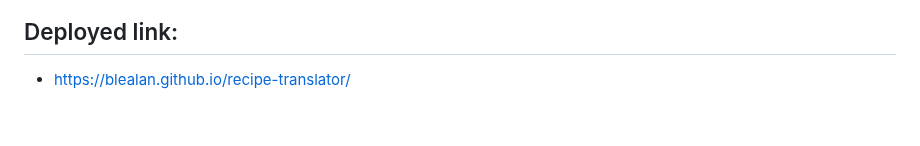
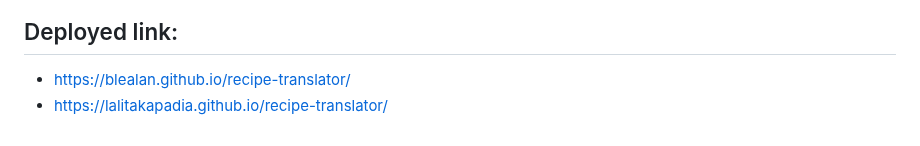
Before and after one commit to lalitakapadia/recipe-translator, a Markdown page: README.md, the part around the change. GitHub-like rendering.

Commit message:
Update README.md - work in progress site published

```diff
--- a/README.md
+++ b/README.md
@@ -47,3 +47,4 @@ We hope to improve and add more features in the future, such as:
 ## Deployed link:
 
 - https://blealan.github.io/recipe-translator/
+- https://lalitakapadia.github.io/recipe-translator/
```
